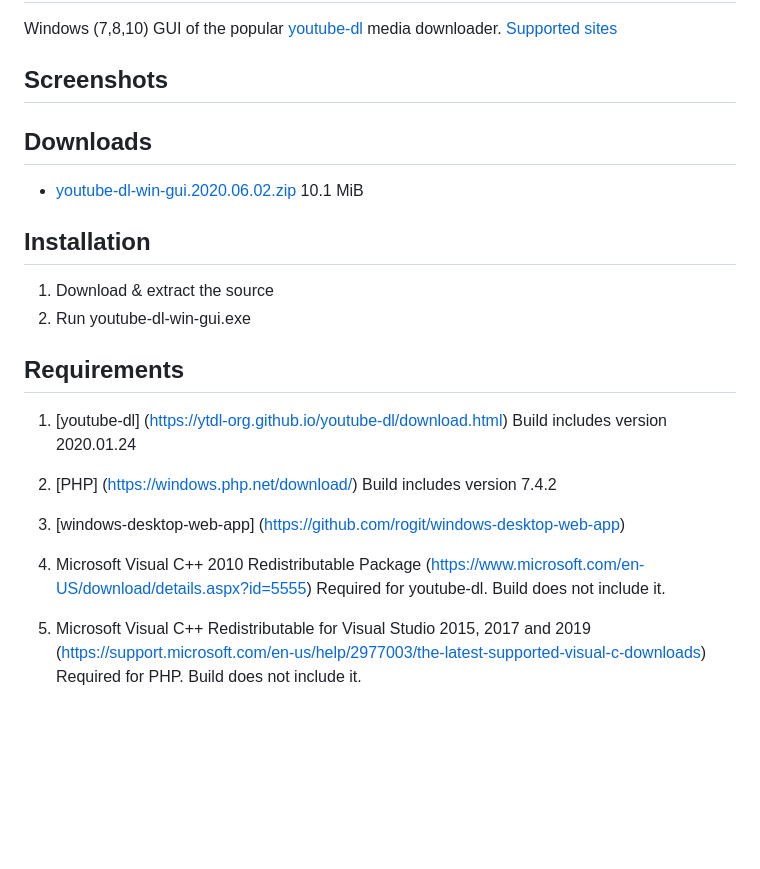
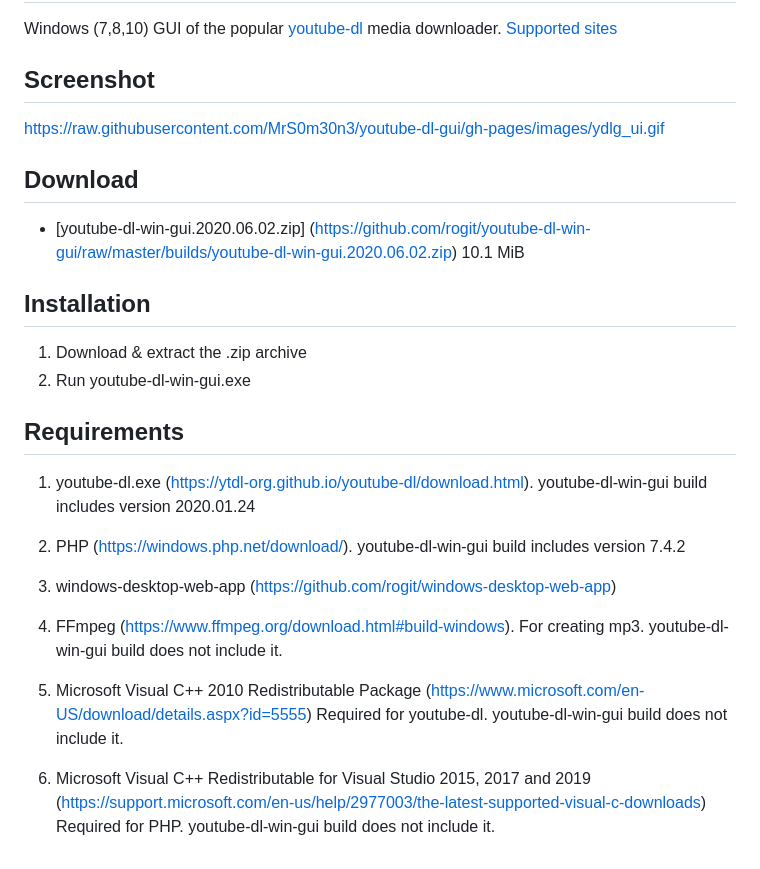
Before and after one commit to rogit/youtube-dl-win-gui, a Markdown page: README.md, the part around the change. GitHub-like rendering; blank space fills up the shorter version.

Commit message:
Screenshot

```diff
--- a/README.md
+++ b/README.md
@@ -1,28 +1,29 @@
 # youtube-dl-win-gui
 Windows (7,8,10) GUI of the popular [youtube-dl](https://rg3.github.io/youtube-dl/) media downloader. [Supported sites](https://rg3.github.io/youtube-dl/supportedsites.html)
 
-## Screenshots
+## Screenshot
+https://raw.githubusercontent.com/MrS0m30n3/youtube-dl-gui/gh-pages/images/ydlg_ui.gif
 
-## Downloads
-* [youtube-dl-win-gui.2020.06.02.zip](https://github.com/rogit/youtube-dl-win-gui/blob/master/builds/youtube-dl-win-gui.2020.06.02.zip) 10.1 MiB
+## Download
+* [youtube-dl-win-gui.2020.06.02.zip] (https://github.com/rogit/youtube-dl-win-gui/raw/master/builds/youtube-dl-win-gui.2020.06.02.zip) 10.1 MiB
 
 ## Installation
 
-1. Download & extract the source
+1. Download & extract the .zip archive
 2. Run youtube-dl-win-gui.exe
 
 ## Requirements
 
-1. [youtube-dl] (https://ytdl-org.github.io/youtube-dl/download.html)
-Build includes version 2020.01.24
+1. youtube-dl.exe (https://ytdl-org.github.io/youtube-dl/download.html). youtube-dl-win-gui build includes version 2020.01.24
 
-2. [PHP] (https://windows.php.net/download/)
-Build includes version 7.4.2
+2. PHP (https://windows.php.net/download/). youtube-dl-win-gui build includes version 7.4.2
 
-3. [windows-desktop-web-app] (https://github.com/rogit/windows-desktop-web-app)
+3. windows-desktop-web-app (https://github.com/rogit/windows-desktop-web-app)
 
-4. Microsoft Visual C++ 2010 Redistributable Package (https://www.microsoft.com/en-US/download/details.aspx?id=5555)
-Required for youtube-dl. Build does not include it.
+4. FFmpeg (https://www.ffmpeg.org/download.html#build-windows). For creating mp3. youtube-dl-win-gui build does not include it.
 
-5. Microsoft Visual C++ Redistributable for Visual Studio 2015, 2017 and 2019 (https://support.microsoft.com/en-us/help/2977003/the-latest-supported-visual-c-downloads)
-Required for PHP.  Build does not include it.
+5. Microsoft Visual C++ 2010 Redistributable Package (https://www.microsoft.com/en-US/download/details.aspx?id=5555)
+Required for youtube-dl. youtube-dl-win-gui build does not include it.
+
+6. Microsoft Visual C++ Redistributable for Visual Studio 2015, 2017 and 2019 (https://support.microsoft.com/en-us/help/2977003/the-latest-supported-visual-c-downloads)
+Required for PHP. youtube-dl-win-gui build does not include it.
```
Also changed, not shown: builds/screenshot.png (added).
